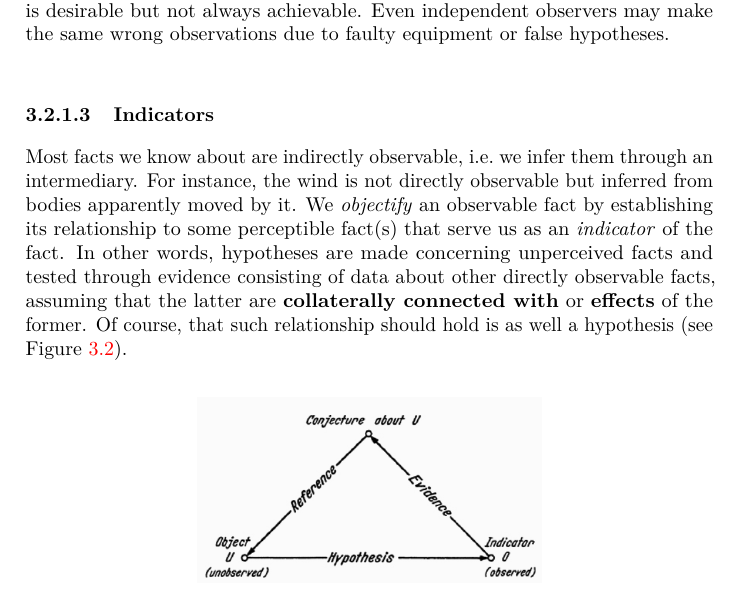
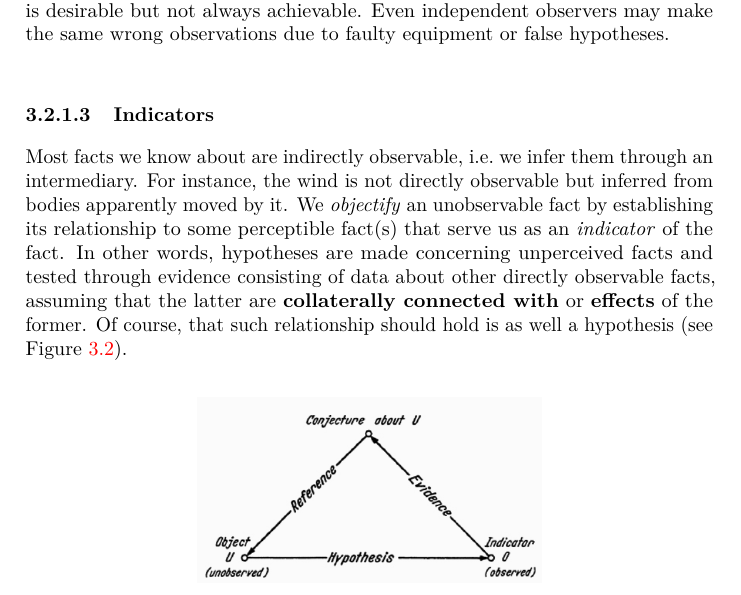
Before and after one commit to carlosvega/PoS-DE, a LaTeX thesis (docs/POSDE_bookdown.tex): part of page 53 of 90, cut so that both start at the same text. Compiled offline with pdfLaTeX.

Commit message:
fixed typo

```diff
--- a/docs/POSDE_bookdown.tex
+++ b/docs/POSDE_bookdown.tex
@@ -117,7 +117,7 @@
 
 \title{Applied Philosophy of Science and Data Ethics}
 \author{Dr.~Carlos Vega}
-\date{2021: Last compiled: 2021-11-02}
+\date{2021: Last compiled: 2021-11-03}
 
 \begin{document}
 \maketitle
@@ -1355,7 +1355,7 @@ Observations are often expressed in the form of a rule so that other researchers
 \hypertarget{indicators}{%
 \subsubsection{Indicators}\label{indicators}}
 
-Most facts we know about are indirectly observable, i.e.~we infer them through an intermediary. For instance, the wind is not directly observable but inferred from bodies apparently moved by it. We \emph{objectify} an observable fact by establishing its relationship to some perceptible fact(s) that serve us as an \emph{indicator} of the fact. In other words, hypotheses are made concerning unperceived facts and tested through evidence consisting of data about other directly observable facts, assuming that the latter are \textbf{collaterally connected with} or \textbf{effects} of the former. Of course, that such relationship should hold is as well a hypothesis (see Figure \ref{fig:indicator}).
+Most facts we know about are indirectly observable, i.e.~we infer them through an intermediary. For instance, the wind is not directly observable but inferred from bodies apparently moved by it. We \emph{objectify} an unobservable fact by establishing its relationship to some perceptible fact(s) that serve us as an \emph{indicator} of the fact. In other words, hypotheses are made concerning unperceived facts and tested through evidence consisting of data about other directly observable facts, assuming that the latter are \textbf{collaterally connected with} or \textbf{effects} of the former. Of course, that such relationship should hold is as well a hypothesis (see Figure \ref{fig:indicator}).
 
 
 
```
Also changed, not shown: 4 other files.
